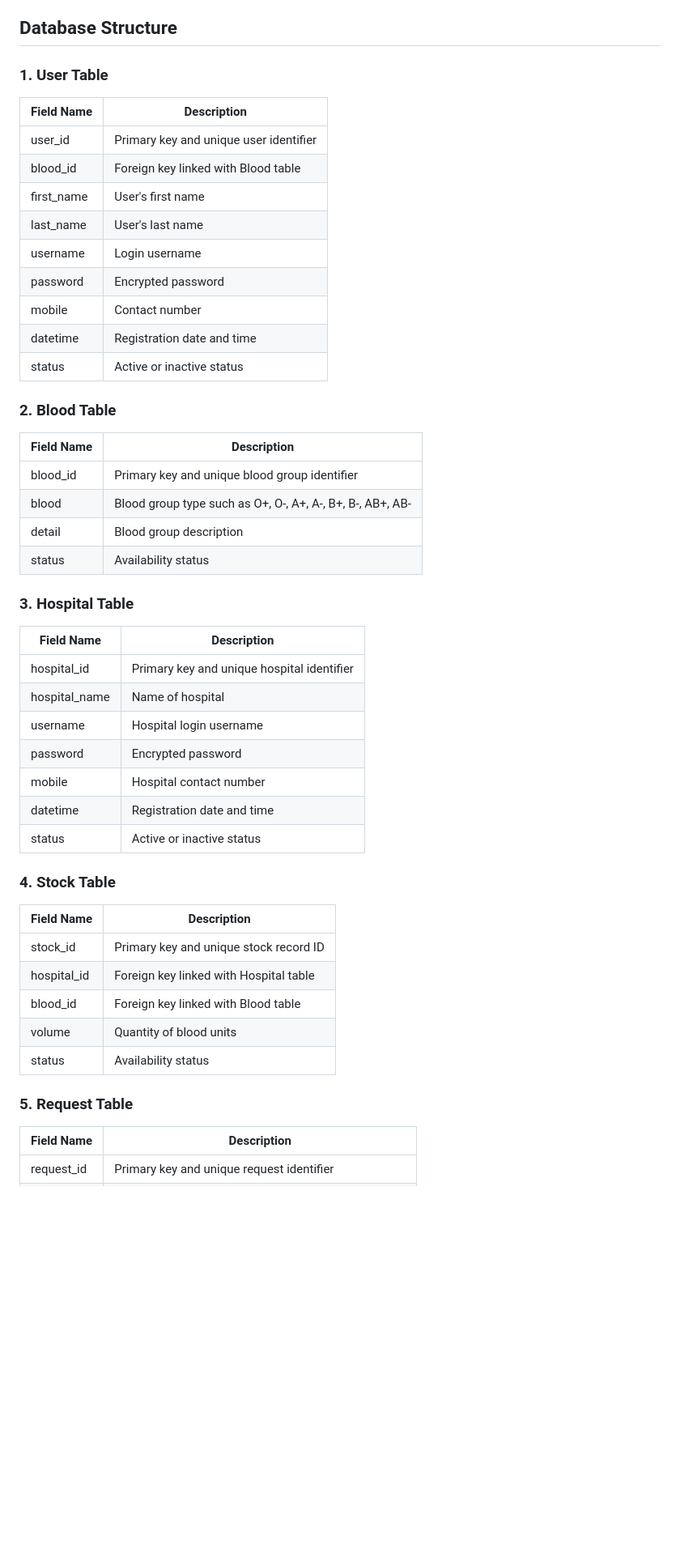
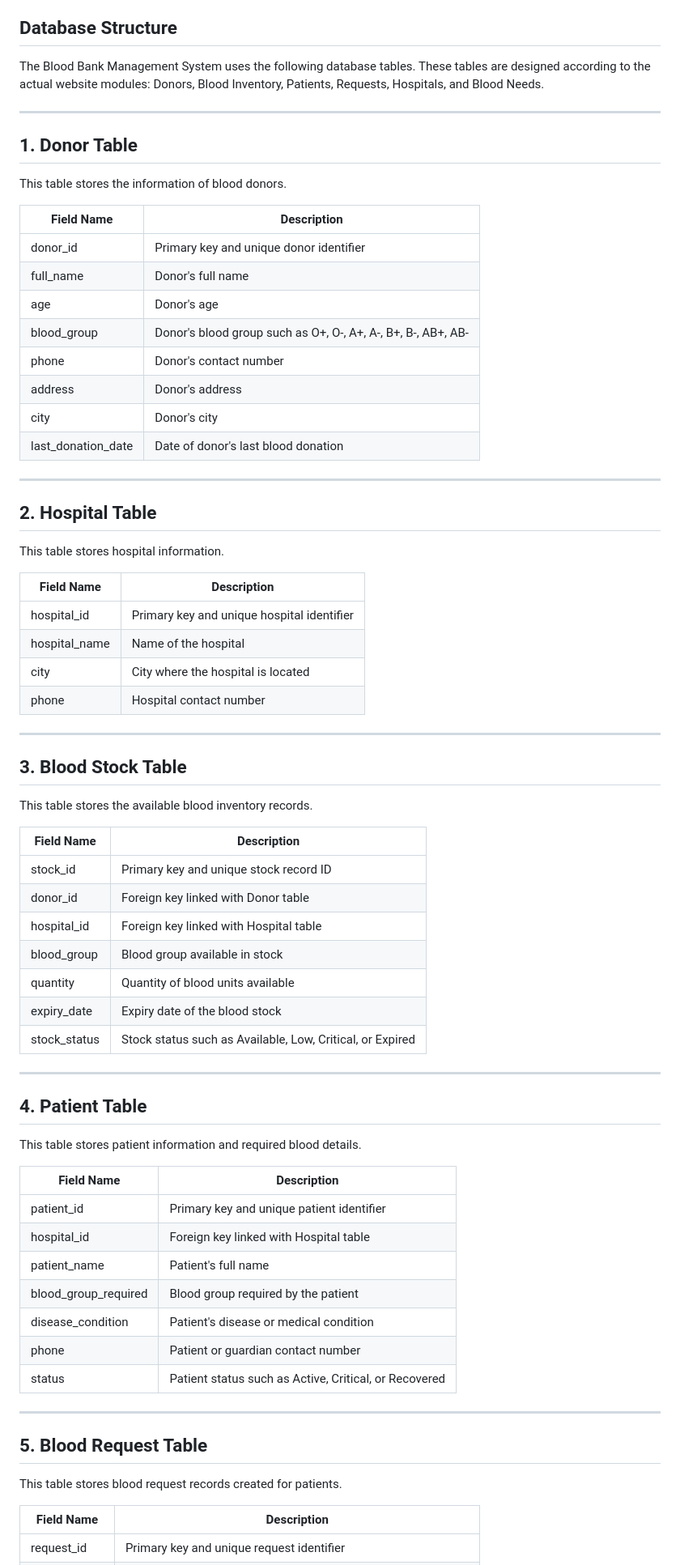
Before and after one commit to muhammadsaimmunir/bloodbank, a Markdown page: README.md, the part around one of its changes. Shown at 81% size. Drawn GitHub-style; blank space fills up the shorter version.

```diff
--- a/README.md
+++ b/README.md
@@ -42,52 +42,75 @@ The system provides a dashboard, donor management, blood inventory management, p
 
 ## Database Structure
 
-### 1. User Table
+The Blood Bank Management System uses the following database tables. These tables are designed according to the actual website modules: Donors, Blood Inventory, Patients, Requests, Hospitals, and Blood Needs.
+
+---
+
+## 1. Donor Table
+
+This table stores the information of blood donors.
 
 | Field Name | Description |
 |-----------|-------------|
-| user_id | Primary key and unique user identifier |
-| blood_id | Foreign key linked with Blood table |
-| first_name | User's first name |
-| last_name | User's last name |
-| username | Login username |
-| password | Encrypted password |
-| mobile | Contact number |
-| datetime | Registration date and time |
-| status | Active or inactive status |
+| donor_id | Primary key and unique donor identifier |
+| full_name | Donor's full name |
+| age | Donor's age |
+| blood_group | Donor's blood group such as O+, O-, A+, A-, B+, B-, AB+, AB- |
+| phone | Donor's contact number |
+| address | Donor's address |
+| city | Donor's city |
+| last_donation_date | Date of donor's last blood donation |
 
-### 2. Blood Table
+---
 
-| Field Name | Description |
-|-----------|-------------|
-| blood_id | Primary key and unique blood group identifier |
-| blood | Blood group type such as O+, O-, A+, A-, B+, B-, AB+, AB- |
-| detail | Blood group description |
-| status | Availability status |
+## 2. Hospital Table
 
-### 3. Hospital Table
+This table stores hospital information.
 
 | Field Name | Description |
 |-----------|-------------|
 | hospital_id | Primary key and unique hospital identifier |
-| hospital_name | Name of hospital |
-| username | Hospital login username |
-| password | Encrypted password |
-| mobile | Hospital contact number |
-| datetime | Registration date and time |
-| status | Active or inactive status |
+| hospital_name | Name of the hospital |
+| city | City where the hospital is located |
+| phone | Hospital contact number |
 
-### 4. Stock Table
+---
+
+## 3. Blood Stock Table
+
+This table stores the available blood inventory records.
 
 | Field Name | Description |
 |-----------|-------------|
 | stock_id | Primary key and unique stock record ID |
+| donor_id | Foreign key linked with Donor table |
 | hospital_id | Foreign key linked with Hospital table |
-| blood_id | Foreign key linked with Blood table |
-| volume | Quantity of blood units |
-| status | Availability status |
+| blood_group | Blood group available in stock |
+| quantity | Quantity of blood units available |
+| expiry_date | Expiry date of the blood stock |
+| stock_status | Stock status such as Available, Low, Critical, or Expired |
 
-### 5. Request Table
+---
+
+## 4. Patient Table
+
+This table stores patient information and required blood details.
+
+| Field Name | Description |
+|-----------|-------------|
+| patient_id | Primary key and unique patient identifier |
+| hospital_id | Foreign key linked with Hospital table |
+| patient_name | Patient's full name |
+| blood_group_required | Blood group required by the patient |
+| disease_condition | Patient's disease or medical condition |
+| phone | Patient or guardian contact number |
+| status | Patient status such as Active, Critical, or Recovered |
+
+---
+
+## 5. Blood Request Table
+
+This table stores blood request records created for patients.
 
 | Field Name | Description |
 |-----------|-------------|
```
Also changed, not shown: other parts of README.md (+43 -5 lines).
